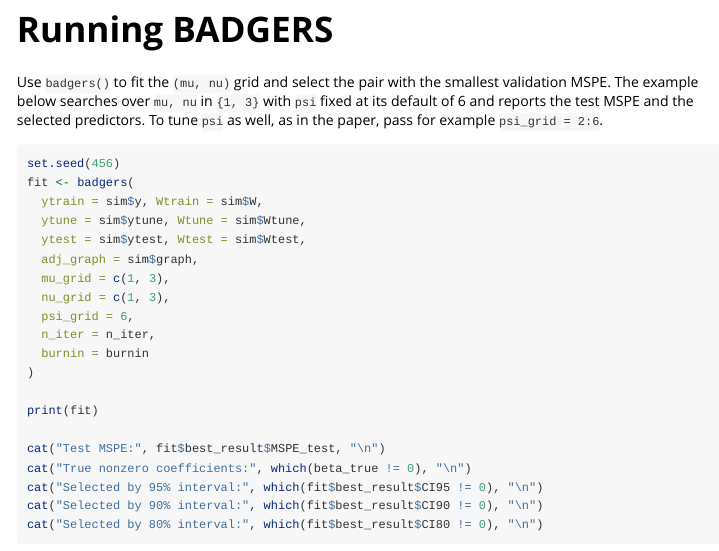
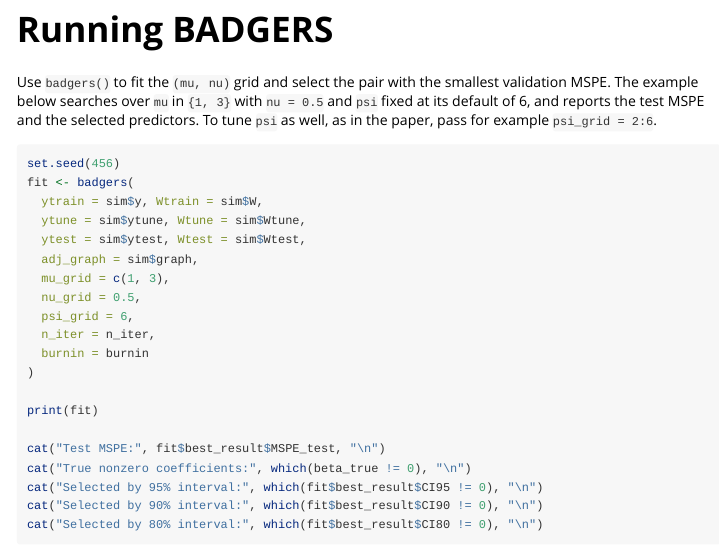
Before and after one commit to zyhu888/badgers, an R Markdown document (vignettes/badgers-introduction.Rmd): the page in a window 1100 px wide, from 1540 px down. Rendered offline with R 4.5, knitr and Pandoc, with nearby package versions; the code chunks are not run, so their results and figures are left out.

Commit message:
Make help-page and vignette examples match README

````diff
--- a/vignettes/badgers-introduction.Rmd
+++ b/vignettes/badgers-introduction.Rmd
@@ -112,10 +112,10 @@ beta_true <- sim$beta
 # Running BADGERS
 
 Use `badgers()` to fit the `(mu, nu)` grid and select the pair with the
-smallest validation MSPE. The example below searches over `mu, nu` in
-`{1, 3}` with `psi` fixed at its default of 6 and reports the test MSPE and
-the selected predictors. To tune `psi` as well, as in the paper, pass for
-example `psi_grid = 2:6`.
+smallest validation MSPE. The example below searches over `mu` in
+`{1, 3}` with `nu = 0.5` and `psi` fixed at its default of 6, and reports the
+test MSPE and the selected predictors. To tune `psi` as well, as in the paper,
+pass for example `psi_grid = 2:6`.
 
 ```{r badgers-fit}
 set.seed(456)
@@ -125,7 +125,7 @@ fit <- badgers(
   ytest = sim$ytest, Wtest = sim$Wtest,
   adj_graph = sim$graph,
   mu_grid = c(1, 3),
-  nu_grid = c(1, 3),
+  nu_grid = 0.5,
   psi_grid = 6,
   n_iter = n_iter,
   burnin = burnin
````
Also changed, not shown: R/badgers.R (+2 -1 lines), 1 other file.
